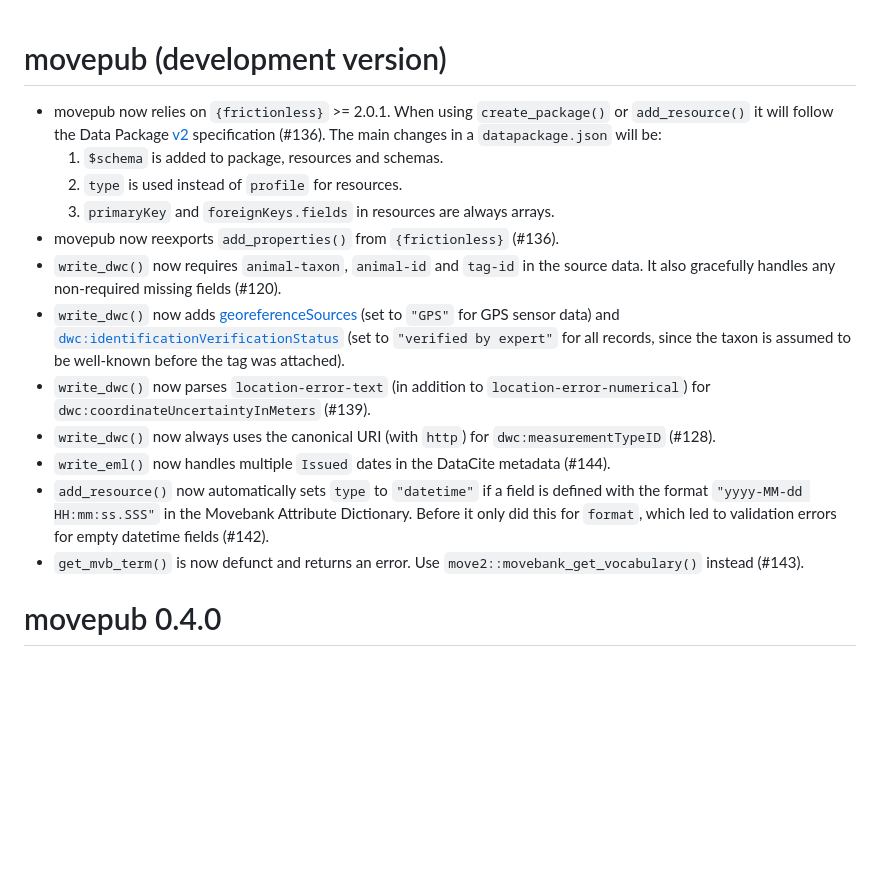
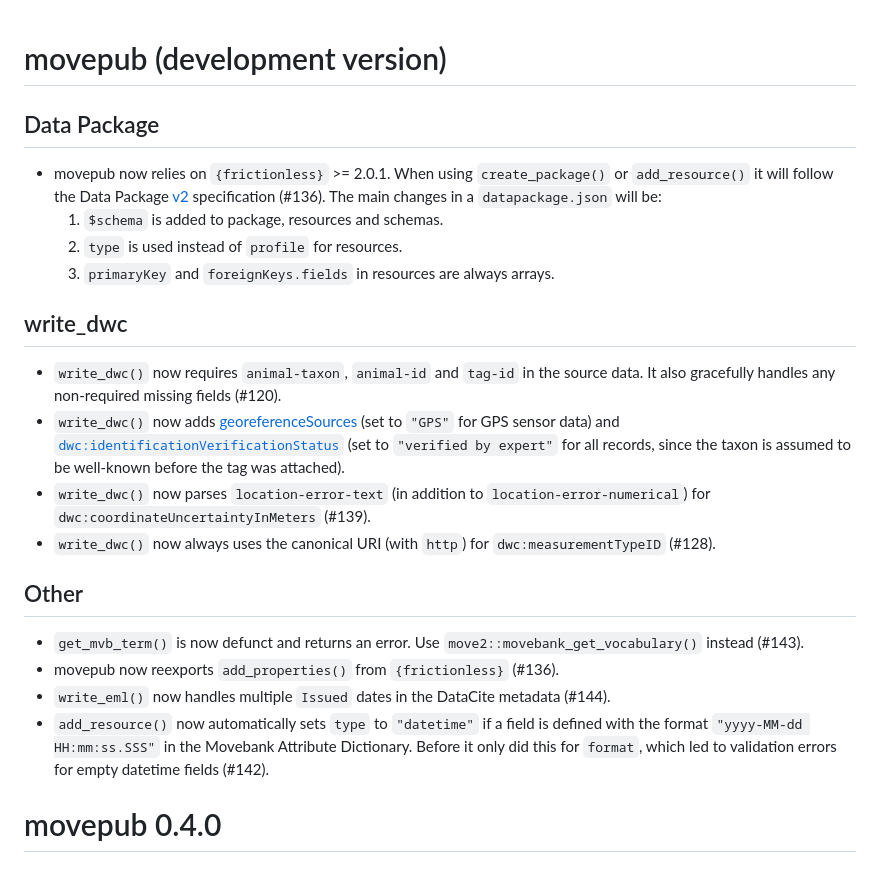
Before and after one commit to inbo/movepub, a Markdown page: NEWS.md, the part around the change. GitHub-like rendering; blank space fills up the shorter version.

Commit message:
Polish news

```diff
--- a/NEWS.md
+++ b/NEWS.md
@@ -1,18 +1,25 @@
 # movepub (development version)
+
+## Data Package
 
 * movepub now relies on `{frictionless}` >= 2.0.1. When using `create_package()` or `add_resource()` it will follow the Data Package [v2](https://datapackage.org/) specification (#136). The main changes in a `datapackage.json` will be:
     1. `$schema` is added to package, resources and schemas.
     2. `type` is used instead of `profile` for resources.
     3. `primaryKey` and `foreignKeys.fields` in resources are always arrays.
-* movepub now reexports `add_properties()` from `{frictionless}` (#136).
+
+## write_dwc
+
 * `write_dwc()` now requires `animal-taxon`, `animal-id` and `tag-id` in the source data. It also gracefully handles any non-required missing fields (#120).
 * `write_dwc()` now adds [georeferenceSources](http://rs.tdwg.org/dwc/terms/georeferenceSources) (set to `"GPS"` for GPS sensor data) and [`dwc:identificationVerificationStatus`](http://rs.tdwg.org/dwc/terms/identificationVerificationStatus) (set to `"verified by expert"` for all records, since the taxon is assumed to be well-known before the tag was attached).
 * `write_dwc()` now parses `location-error-text` (in addition to `location-error-numerical`) for `dwc:coordinateUncertaintyInMeters` (#139).
 * `write_dwc()` now always uses the canonical URI (with `http`) for `dwc:measurementTypeID` (#128).
+
+## Other
+
+* `get_mvb_term()` is now defunct and returns an error. Use `move2::movebank_get_vocabulary()` instead (#143).
+* movepub now reexports `add_properties()` from `{frictionless}` (#136).
 * `write_eml()` now handles multiple `Issued` dates in the DataCite metadata (#144).
 * `add_resource()` now automatically sets `type` to `"datetime"` if a field is defined with the format `"yyyy-MM-dd HH:mm:ss.SSS"` in the Movebank Attribute Dictionary. Before it only did this for `format`, which led to validation errors for empty datetime fields (#142).
-* `get_mvb_term()` is now defunct and returns an error. Use `move2::movebank_get_vocabulary()` instead (#143).
-
 
 # movepub 0.4.0
 
```
